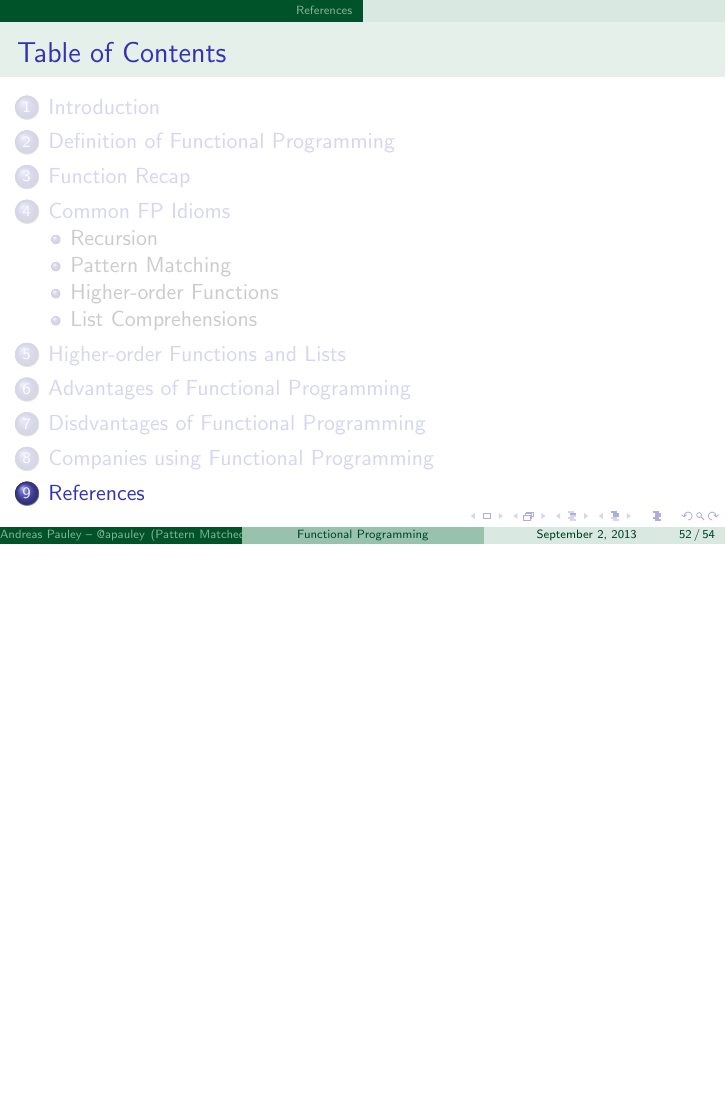
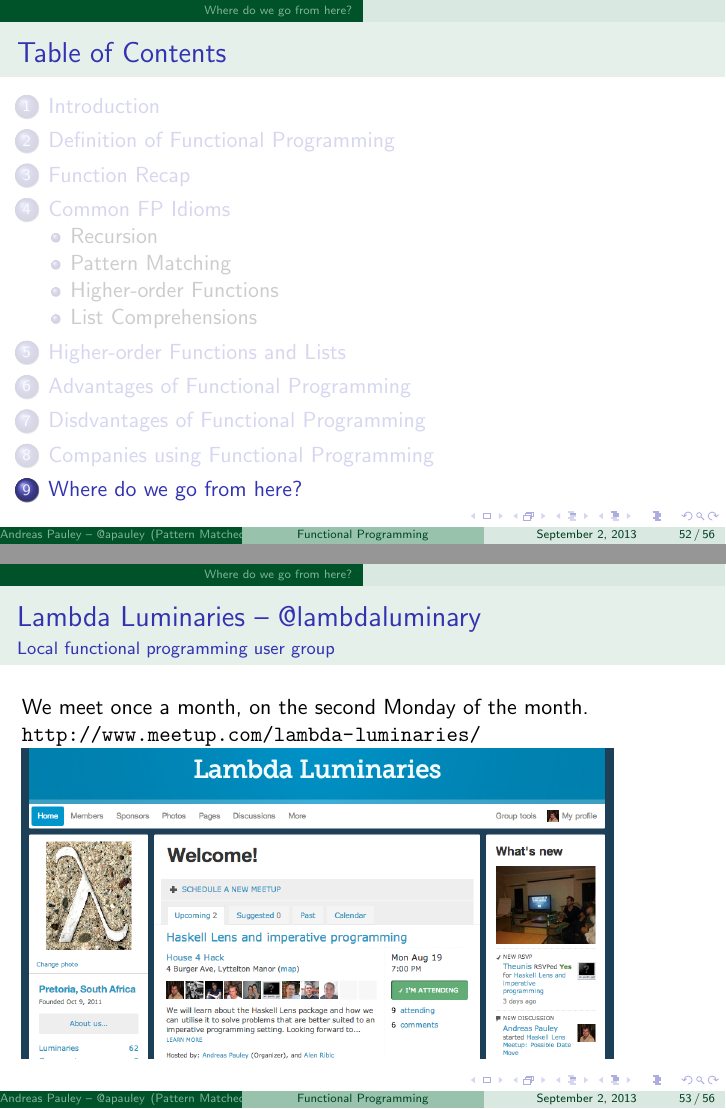
Before and after one commit to apauley/fp_presentation, LaTeX slides (fp_intro.tex): page 84 of 86 before the commit and pages 84 and 85 of 88 after it, the two joined at a grey line, the shorter picture padded with empty space. Compiled offline with pdfLaTeX.

Commit message:
Add online courses

```diff
--- a/fp_intro.tex
+++ b/fp_intro.tex
@@ -493,7 +493,28 @@
 
 \end{frame}
 
-\section{References}
+\section{Where do we go from here?}
+
+\begin{frame}{Lambda Luminaries -- @lambdaluminary}
+  \framesubtitle{Local functional programming user group}
+  We meet once a month, on the second Monday of the month.
+
+  \url{http://www.meetup.com/lambda-luminaries/}
+  \includegraphics[scale=0.3]{img/LambdaLuminariesScreenShot2013-08-09.png}
+\end{frame}
+
+\begin{frame}{Online Courses}
+
+  \begin{description}
+  \item [School of Haskell, FPComplete]
+    \url{https://www.fpcomplete.com/school}
+  \item [Functional Programming Principles in Scala, EPFL University]
+    \url{https://www.coursera.org/course/progfun}
+  \item [Programming Languages, University of Washington]
+    \url{https://www.coursera.org/course/proglang}
+  \end{description}
+
+\end{frame}
 
 \begin{frame}[allowframebreaks]{References}
   \begin{thebibliography}{10}
```
